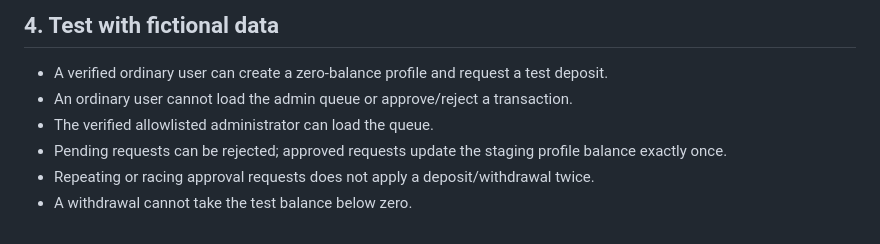
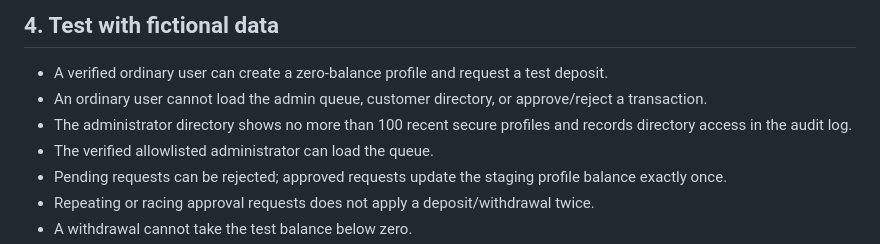
Before and after one commit to grashfxmw-ctrl/grash-fx, a Markdown page: STAGING_SETUP.md, the part around the change. Rendered like a GitHub page.

Commit message:
Add customer directory staging checks

```diff
--- a/STAGING_SETUP.md
+++ b/STAGING_SETUP.md
@@ -56,7 +56,8 @@ Do not run the command if the selected project is unclear or points at productio
 ## 4. Test with fictional data
 
 - A verified ordinary user can create a zero-balance profile and request a test deposit.
-- An ordinary user cannot load the admin queue or approve/reject a transaction.
+- An ordinary user cannot load the admin queue, customer directory, or approve/reject a transaction.
+- The administrator directory shows no more than 100 recent secure profiles and records directory access in the audit log.
 - The verified allowlisted administrator can load the queue.
 - Pending requests can be rejected; approved requests update the staging profile balance exactly once.
 - Repeating or racing approval requests does not apply a deposit/withdrawal twice.
```
